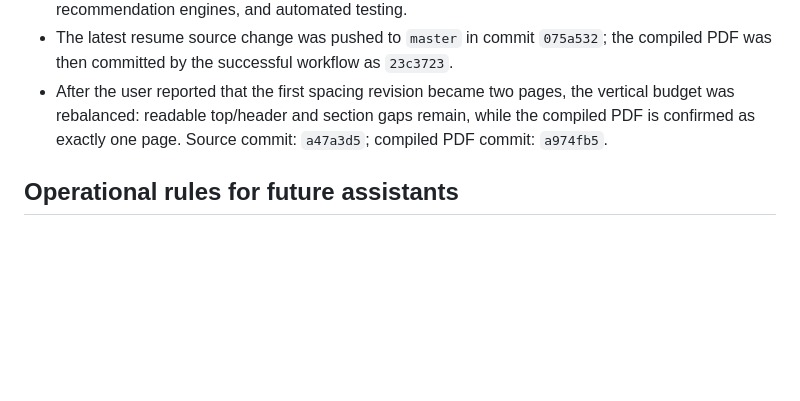
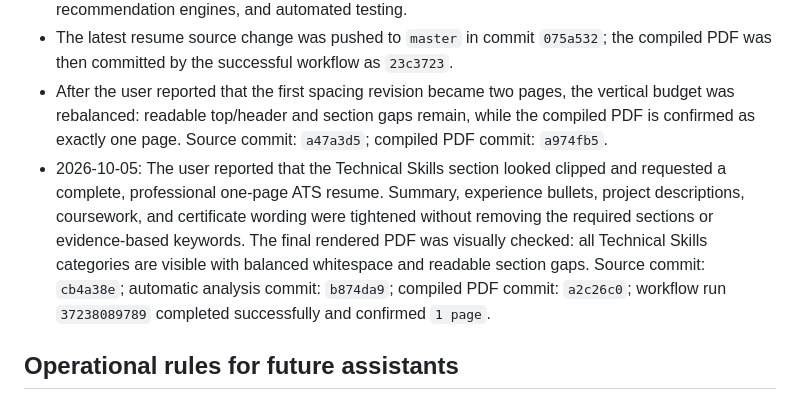
Before and after one commit to MuhammadHussain2004/resume, a Markdown page: docs/CONVERSATION_HISTORY.md, the part around the change. Drawn GitHub-style; blank space fills up the shorter version.

Commit message:
document compact one-page resume validation

```diff
--- a/docs/CONVERSATION_HISTORY.md
+++ b/docs/CONVERSATION_HISTORY.md
@@ -57,6 +57,7 @@ This file is a durable project-memory record of the work discussed in the AI cha
 - The Summary was refined with ATS-friendly but evidence-based keywords: RESTful APIs, JWT authentication, role-based access control, database-backed applications, deterministic recommendation engines, and automated testing.
 - The latest resume source change was pushed to `master` in commit `075a532`; the compiled PDF was then committed by the successful workflow as `23c3723`.
 - After the user reported that the first spacing revision became two pages, the vertical budget was rebalanced: readable top/header and section gaps remain, while the compiled PDF is confirmed as exactly one page. Source commit: `a47a3d5`; compiled PDF commit: `a974fb5`.
+- 2026-10-05: The user reported that the Technical Skills section looked clipped and requested a complete, professional one-page ATS resume. Summary, experience bullets, project descriptions, coursework, and certificate wording were tightened without removing the required sections or evidence-based keywords. The final rendered PDF was visually checked: all Technical Skills categories are visible with balanced whitespace and readable section gaps. Source commit: `cb4a38e`; automatic analysis commit: `b874da9`; compiled PDF commit: `a2c26c0`; workflow run `37238089789` completed successfully and confirmed `1 page`.
 
 ## Operational rules for future assistants
 
```
